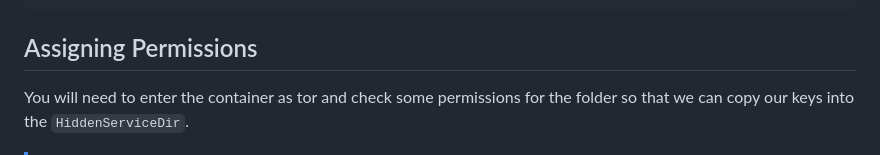
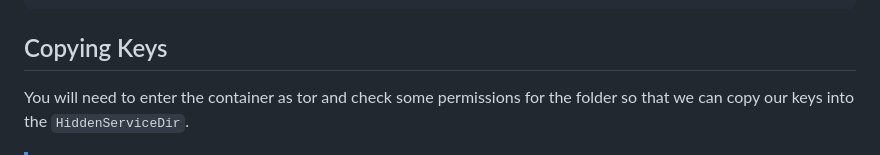
Before and after one commit to Runthescript/tor-composer, a Markdown page: README.md, the part around the change. Drawn GitHub-style.

````diff
--- a/README.md
+++ b/README.md
@@ -130,7 +130,7 @@ volumes:
 restart: always
 ```
 
-## Assigning Permissions
+## Copying Keys
 
 You will need to enter the container as tor and check some permissions for the folder so that we can copy our keys into the `HiddenServiceDir`.
 
````
